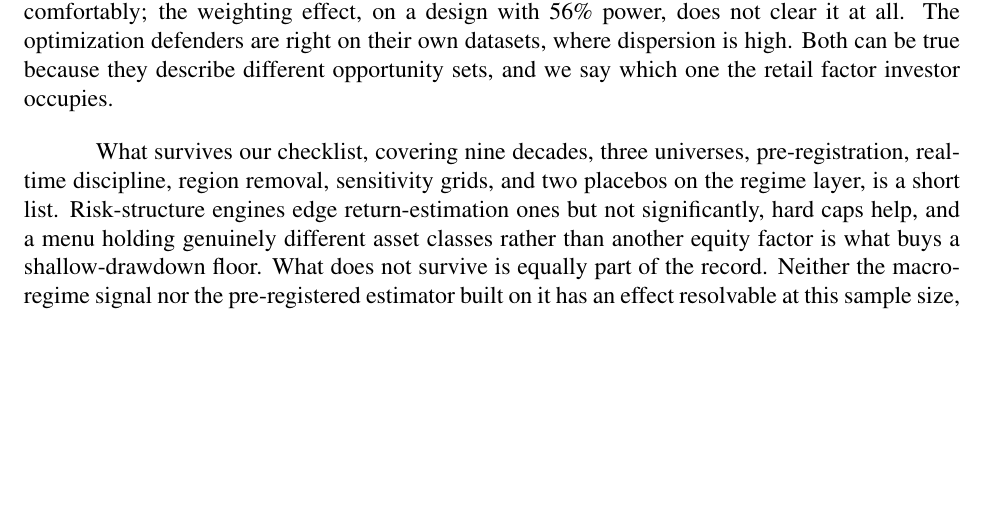
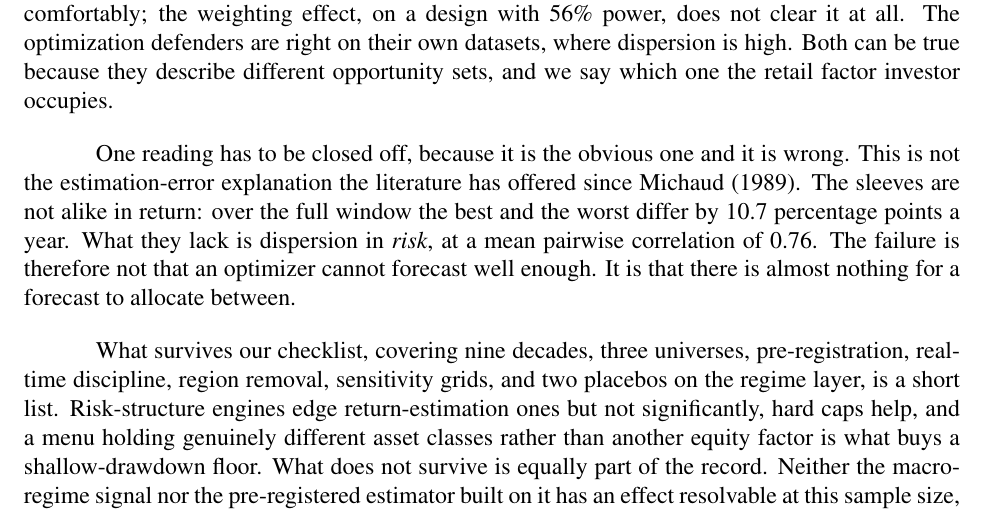
Before and after one commit to paunotari/portfolio-lab, a LaTeX document (paper/tex/paper.tex): part of page 20 of 23, cut so that both start at the same text, the shorter picture padded with empty space. Compiled offline with pdfLaTeX.

Commit message:
paper: close off the estimation-error misreading in the conclusion
The owner summarised the paper back to me as "it is all equity, so it is one
bet, and you cannot optimise for return because return is not predictable — you
can only control risk". The first half is the paper. The second half is not, and
adopting it would collapse the contribution into DeMiguel's 2009 answer.

Two distinct explanations are in play:

  estimation error   optimisation fails because expected returns cannot be
                     estimated well enough           (Michaud 1989 onward)
  opportunity set    even with the inputs, there is nothing to allocate
                     between: the menu is one bet    (this paper)

§1 already says the cause is "a property of the menu itself, not any optimizer's
weakness", but the paper never states that this is NOT the estimation-error
story, so the misreading is available — and the author drifted into it, which
means readers will.

The data make the distinction sharp, and it runs opposite to the intuition. The
sleeves differ enormously in return: 6.2% to 16.9% annualised over the full
window, a spread of 10.7 percentage points. What they lack is dispersion in
RISK, at a mean pairwise correlation of 0.76. So the failure is not that an
optimiser cannot forecast; it is that there is almost nothing for a forecast to
allocate between.

Added to the conclusion rather than §6.2, because the conclusion is where a
reader's one-sentence summary forms — which is exactly where this one went
wrong.

Same class of fix as the nesting paragraph: an obvious misreading the paper left
open. Also the second time in this session that a literal-string anchor failed
against hard-wrapped LaTeX before switching to whitespace-tolerant matching.

Co-Authored-By: Claude Opus 5 <noreply@anthropic.com>

```diff
--- a/paper/tex/paper.tex
+++ b/paper/tex/paper.tex
@@ -918,8 +918,16 @@ their own datasets, where dispersion is high. Both can be true because they
 describe different opportunity sets, and we say which one the retail factor
 investor occupies.
 
-What survives our checklist, covering nine decades, three universes,
-pre-registration, real-time discipline, region removal, sensitivity grids, and two placebos on the regime layer, is a short list.
+One reading has to be closed off, because it is the obvious one and it is wrong. This is not
+the estimation-error explanation the literature has offered since \citet{michaud1989}. The
+sleeves are not alike in return: over the full window the best and the worst differ by 10.7
+percentage points a year. What they lack is dispersion in \emph{risk}, at a mean pairwise
+correlation of 0.76. The failure is therefore not that an optimizer cannot forecast well
+enough. It is that there is almost nothing for a forecast to allocate between.
+
+What survives our checklist, covering nine decades, three universes, pre-registration,
+real-time discipline, region removal, sensitivity grids, and two placebos on the regime layer,
+is a short list.
 Risk-structure engines edge return-estimation ones but not significantly, hard
 caps help, and a menu holding genuinely different asset classes rather than
 another equity factor is what buys a shallow-drawdown floor. What does not survive
```
